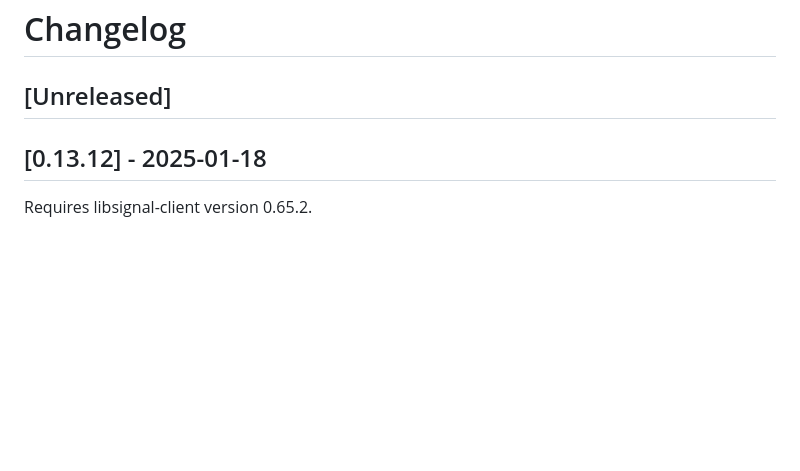
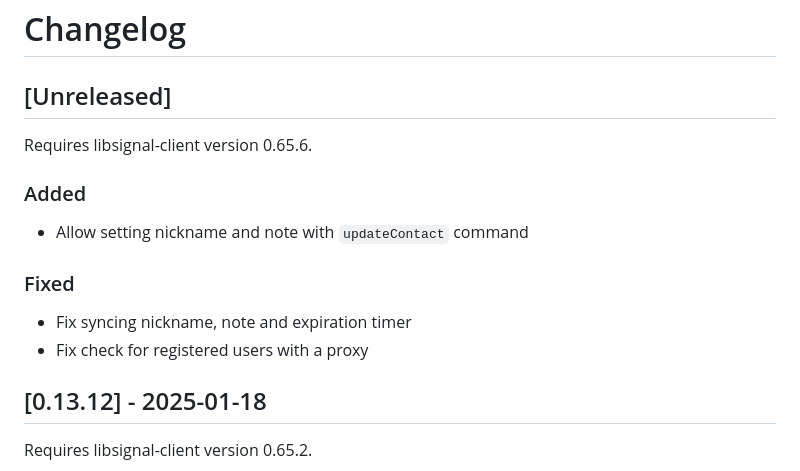
Before and after one commit to AsamK/signal-cli, a Markdown page: CHANGELOG.md, the part around the change. Drawn GitHub-style; blank space fills up the shorter version.

```diff
--- a/CHANGELOG.md
+++ b/CHANGELOG.md
@@ -1,6 +1,15 @@
 # Changelog
 
 ## [Unreleased]
+
+Requires libsignal-client version 0.65.6.
+
+### Added
+- Allow setting nickname and note with `updateContact` command
+
+### Fixed
+- Fix syncing nickname, note and expiration timer
+- Fix check for registered users with a proxy
 
 ## [0.13.12] - 2025-01-18
 
```
